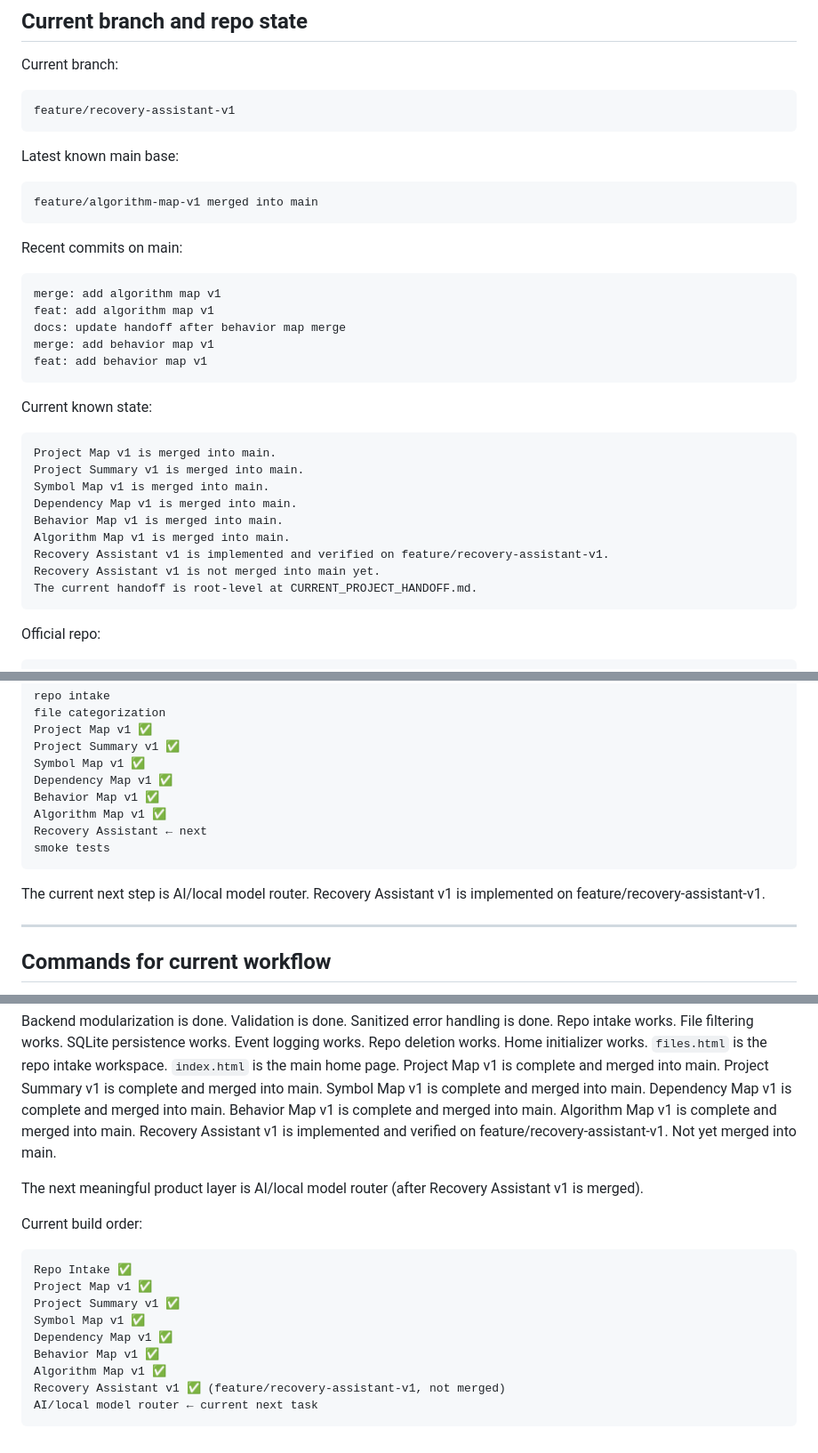
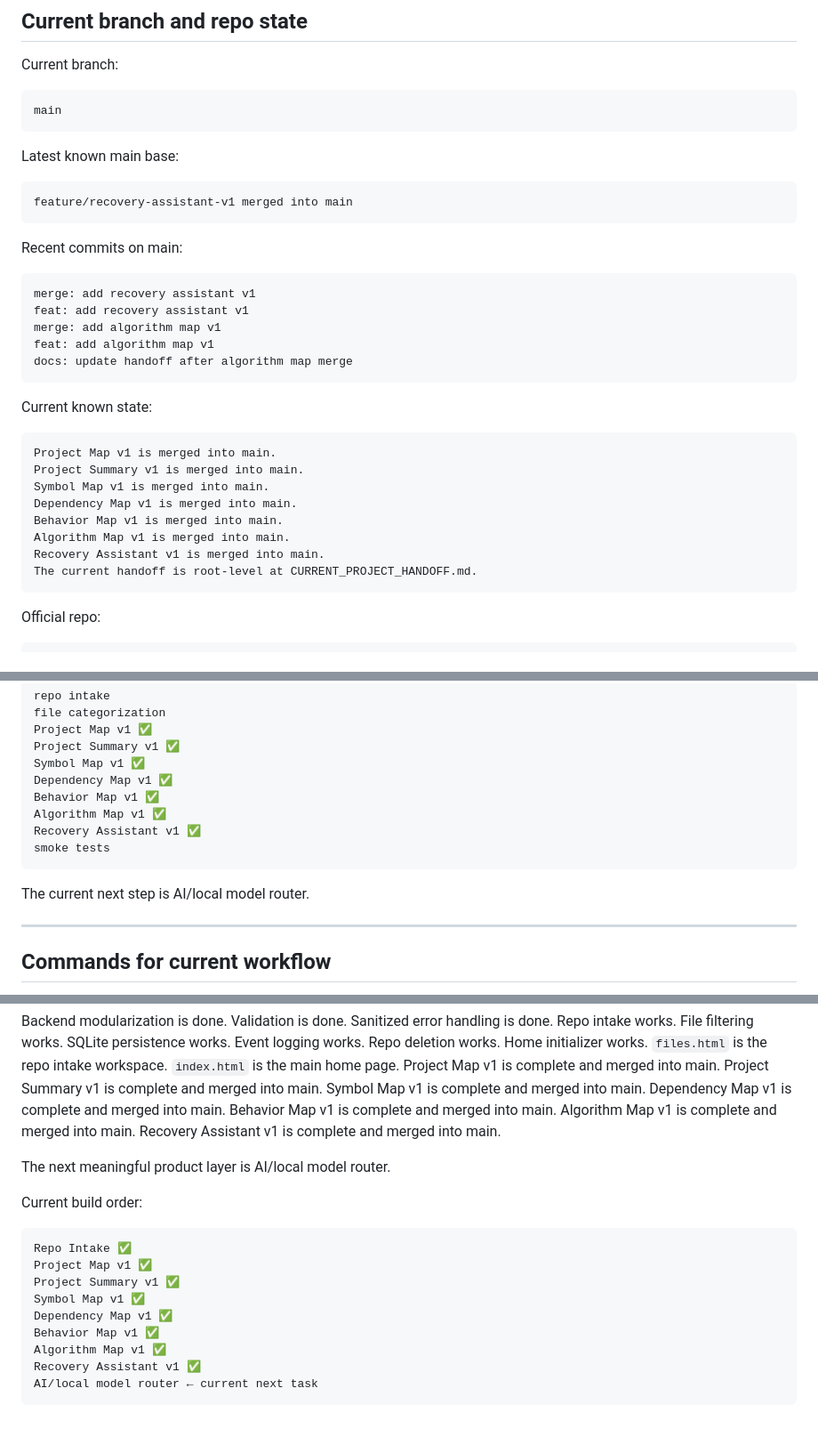
Before and after one commit to ruizTechServices/studio-1, a Markdown page: CURRENT_PROJECT_HANDOFF.md, 3 parts joined by grey strips. Shown at 89% size. GitHub-like rendering.

Commit message:
docs: update handoff after recovery assistant merge

````diff
--- a/CURRENT_PROJECT_HANDOFF.md
+++ b/CURRENT_PROJECT_HANDOFF.md
@@ -20,23 +20,23 @@ This file is the current root-level handoff for `studio-1`. It should be read fi
 Current branch:
 
 ```bash
-feature/recovery-assistant-v1
+main
 ```
 
 Latest known main base:
 
 ```bash
-feature/algorithm-map-v1 merged into main
+feature/recovery-assistant-v1 merged into main
 ```
 
 Recent commits on main:
 
 ```bash
+merge: add recovery assistant v1
+feat: add recovery assistant v1
 merge: add algorithm map v1
 feat: add algorithm map v1
-docs: update handoff after behavior map merge
-merge: add behavior map v1
-feat: add behavior map v1
+docs: update handoff after algorithm map merge
 ```
 
 Current known state:
@@ -48,8 +48,7 @@ Symbol Map v1 is merged into main.
 Dependency Map v1 is merged into main.
 Behavior Map v1 is merged into main.
 Algorithm Map v1 is merged into main.
-Recovery Assistant v1 is implemented and verified on feature/recovery-assistant-v1.
-Recovery Assistant v1 is not merged into main yet.
+Recovery Assistant v1 is merged into main.
 The current handoff is root-level at CURRENT_PROJECT_HANDOFF.md.
 ```
 
@@ -1918,11 +1915,11 @@ Symbol Map v1 ✅
 Dependency Map v1 ✅
 Behavior Map v1 ✅
 Algorithm Map v1 ✅
-Recovery Assistant ← next
+Recovery Assistant v1 ✅
 smoke tests
 ```
 
-The current next step is AI/local model router. Recovery Assistant v1 is implemented on feature/recovery-assistant-v1.
+The current next step is AI/local model router.
 
 ---
 
@@ -2042,9 +2037,9 @@ Symbol Map v1 is complete and merged into main.
 Dependency Map v1 is complete and merged into main.
 Behavior Map v1 is complete and merged into main.
 Algorithm Map v1 is complete and merged into main.
-Recovery Assistant v1 is implemented and verified on feature/recovery-assistant-v1. Not yet merged into main.
-
-The next meaningful product layer is AI/local model router (after Recovery Assistant v1 is merged).
+Recovery Assistant v1 is complete and merged into main.
+
+The next meaningful product layer is AI/local model router.
 
 Current build order:
 
@@ -2056,6 +2051,6 @@ Symbol Map v1 ✅
 Dependency Map v1 ✅
 Behavior Map v1 ✅
 Algorithm Map v1 ✅
-Recovery Assistant v1 ✅ (feature/recovery-assistant-v1, not merged)
+Recovery Assistant v1 ✅
 AI/local model router ← current next task
 ```
````
Also changed, not shown: other parts of CURRENT_PROJECT_HANDOFF.md (+6 -10 lines).
